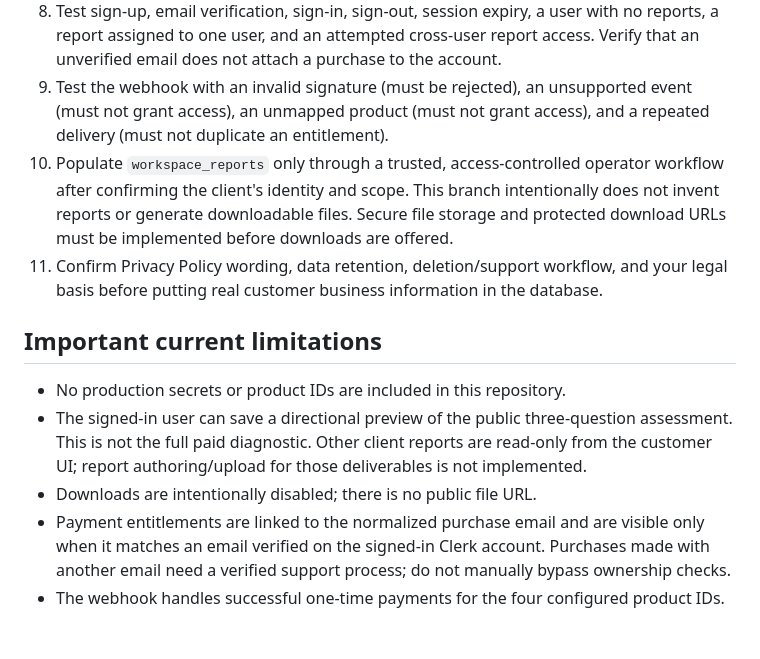
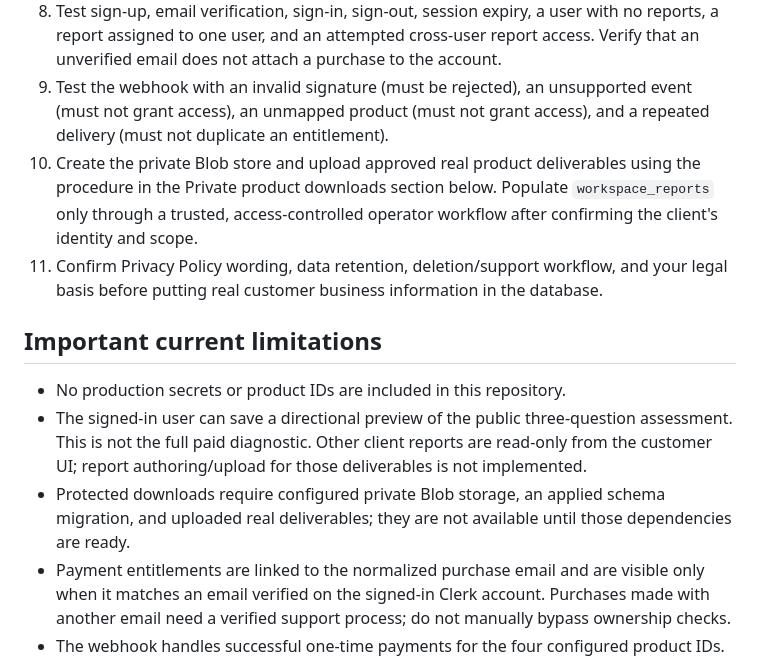
Before and after one commit to kartikr222/landingpage.kartikclarity, a Markdown page: WORKSPACE_SETUP.md, the part around the change. Drawn GitHub-style; blank space fills up the shorter version.

Commit message:
Align workspace checklist with private download implementation

```diff
--- a/WORKSPACE_SETUP.md
+++ b/WORKSPACE_SETUP.md
@@ -40,14 +40,14 @@ The four product ID variables must contain actual product IDs from Dodo, not the
 7. Only after the schema is applied and the security smoke tests below pass, set `WORKSPACE_ENABLED=true` for the intended environment and redeploy.
 8. Test sign-up, email verification, sign-in, sign-out, session expiry, a user with no reports, a report assigned to one user, and an attempted cross-user report access. Verify that an unverified email does not attach a purchase to the account.
 9. Test the webhook with an invalid signature (must be rejected), an unsupported event (must not grant access), an unmapped product (must not grant access), and a repeated delivery (must not duplicate an entitlement).
-10. Populate `workspace_reports` only through a trusted, access-controlled operator workflow after confirming the client's identity and scope. This branch intentionally does not invent reports or generate downloadable files. Secure file storage and protected download URLs must be implemented before downloads are offered.
+10. Create the private Blob store and upload approved real product deliverables using the procedure in the Private product downloads section below. Populate `workspace_reports` only through a trusted, access-controlled operator workflow after confirming the client's identity and scope.
 11. Confirm Privacy Policy wording, data retention, deletion/support workflow, and your legal basis before putting real customer business information in the database.
 
 ## Important current limitations
 
 - No production secrets or product IDs are included in this repository.
 - The signed-in user can save a directional preview of the public three-question assessment. This is not the full paid diagnostic. Other client reports are read-only from the customer UI; report authoring/upload for those deliverables is not implemented.
-- Downloads are intentionally disabled; there is no public file URL.
+- Protected downloads require configured private Blob storage, an applied schema migration, and uploaded real deliverables; they are not available until those dependencies are ready.
 - Payment entitlements are linked to the normalized purchase email and are visible only when it matches an email verified on the signed-in Clerk account. Purchases made with another email need a verified support process; do not manually bypass ownership checks.
 - The webhook handles successful one-time payments for the four configured product IDs. Full refunds revoke access; partial refunds retain access; open/challenged disputes pause access; lost/accepted/expired disputes revoke access; won/cancelled disputes can restore access only from the pending-review state. Subscriptions are not implemented. Confirm these business rules match your refund policy before launch.
 - Inspect actual Dodo test payloads and event ordering before production. Only signed events with mapped product IDs can create entitlements; refunds and disputes change access state but never create a purchase.
```
